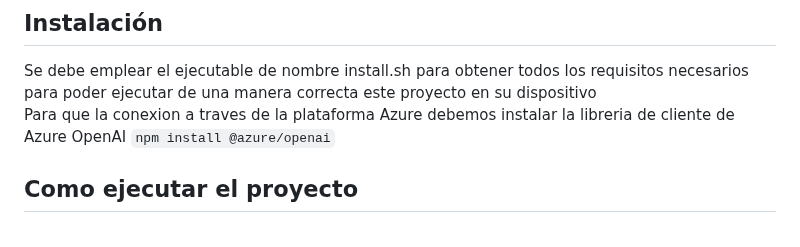
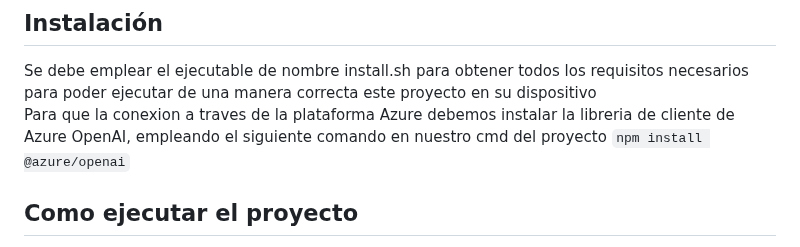
Before and after one commit to yewon5858/testing-ai-more, a Markdown page: README.md, the part around the change. Rendered like a GitHub page.

```diff
--- a/README.md
+++ b/README.md
@@ -30,7 +30,7 @@ Uso de Typescript
 Uso de Python
 ## Instalación
 Se debe emplear el ejecutable de nombre install.sh para obtener todos los requisitos necesarios para poder ejecutar de una manera correcta este proyecto en su dispositivo
-Para que la conexion a traves de la plataforma Azure debemos instalar la libreria de cliente de Azure OpenAI
+Para que la conexion a traves de la plataforma Azure debemos instalar la libreria de cliente de Azure OpenAI, empleando el siguiente comando en nuestro cmd del proyecto
 `npm install @azure/openai`
 
 ## Como ejecutar el proyecto
```
